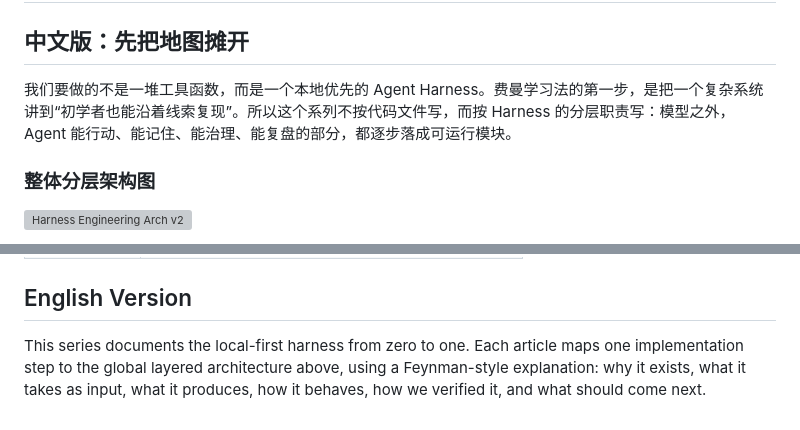
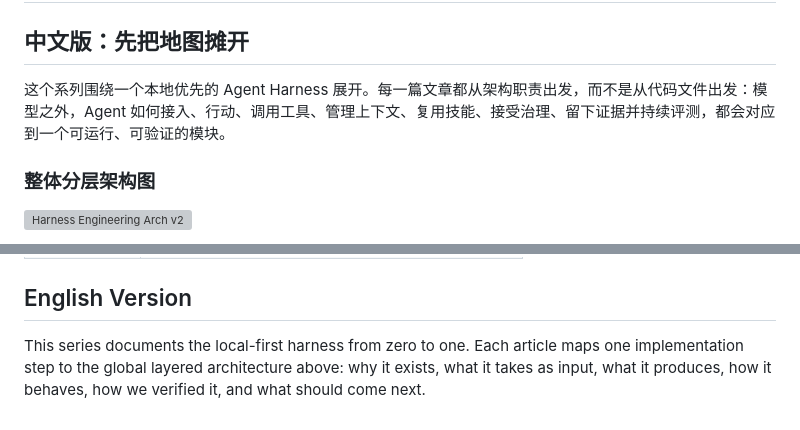
Before and after one commit to big91987/harness_research, a Markdown page: specs/000-总览-Harness-分层架构与连载目录.md, 2 parts joined by grey strips. Rendered like a GitHub page; grey boxes are pictures that could not be loaded.

```diff
--- a/specs/000-总览-Harness-分层架构与连载目录.md
+++ b/specs/000-总览-Harness-分层架构与连载目录.md
@@ -2,7 +2,7 @@
 
 ## 中文版：先把地图摊开
 
-我们要做的不是一堆工具函数，而是一个本地优先的 Agent Harness。费曼学习法的第一步，是把一个复杂系统讲到“初学者也能沿着线索复现”。所以这个系列不按代码文件写，而按 Harness 的分层职责写：模型之外，Agent 能行动、能记住、能治理、能复盘的部分，都逐步落成可运行模块。
+这个系列围绕一个本地优先的 Agent Harness 展开。每一篇文章都从架构职责出发，而不是从代码文件出发：模型之外，Agent 如何接入、行动、调用工具、管理上下文、复用技能、接受治理、留下证据并持续评测，都会对应到一个可运行、可验证的模块。
 
 ### 整体分层架构图
 
@@ -149,6 +149,6 @@ Model Gateway -> Agent Loop -> Tool Execution -> Sandbox / Workspace -> Context
 ## English Version
 
 This series documents the local-first harness from zero to one. Each article maps
-one implementation step to the global layered architecture above, using a
-Feynman-style explanation: why it exists, what it takes as input, what it
+one implementation step to the global layered architecture above: why it exists,
+what it takes as input, what it
 produces, how it behaves, how we verified it, and what should come next.
```
Also changed, not shown: AGENTS.md (added, +34 -0 lines).
